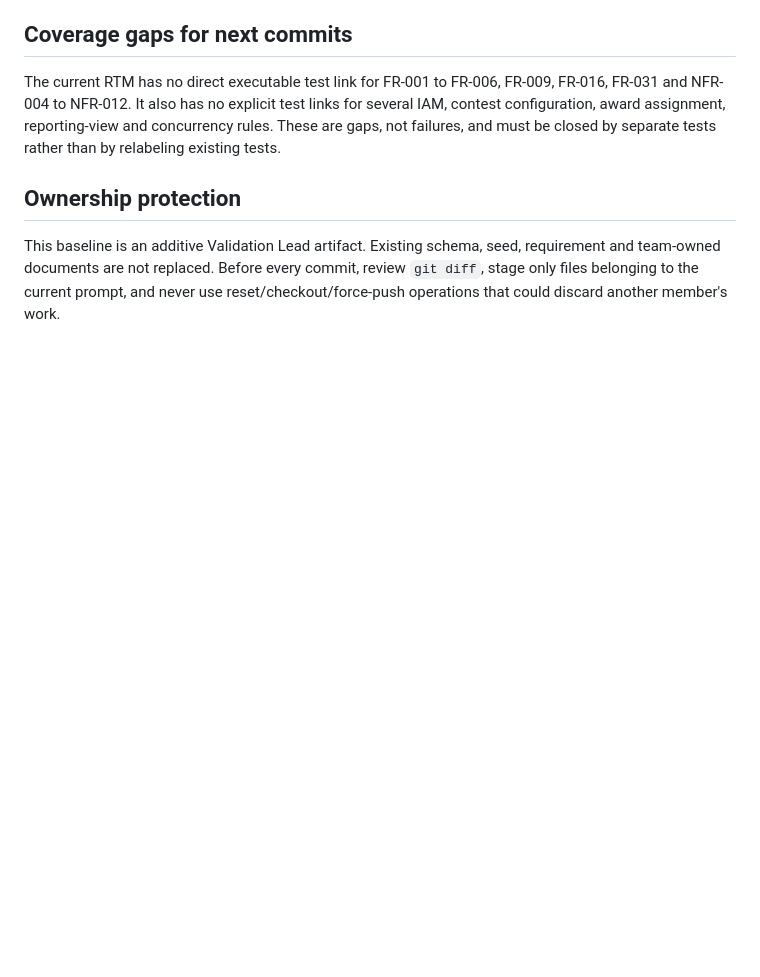
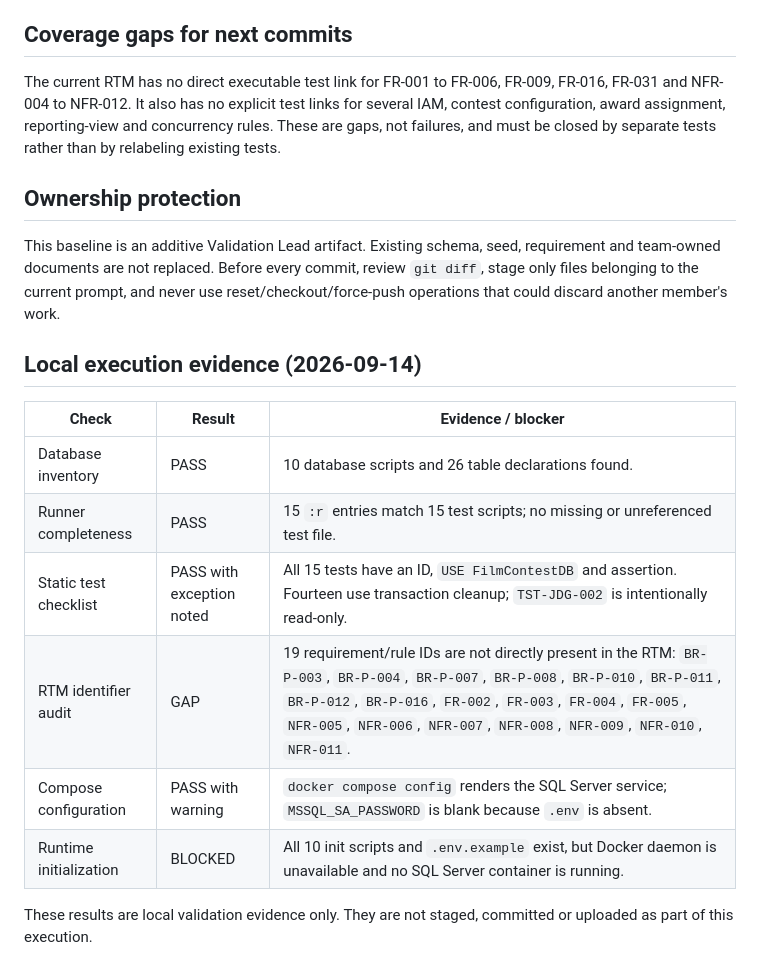
Before and after one commit to hoangnguyen-z/TKCSDL_202, a Markdown page: docs/11_validation_lead_baseline.md, the part around the change. GitHub-like rendering; blank space fills up the shorter version.

Commit message:
docs(validation): record local execution evidence

```diff
--- a/docs/11_validation_lead_baseline.md
+++ b/docs/11_validation_lead_baseline.md
@@ -59,3 +59,16 @@ The current RTM has no direct executable test link for FR-001 to FR-006, FR-009,
 ## Ownership protection
 
 This baseline is an additive Validation Lead artifact. Existing schema, seed, requirement and team-owned documents are not replaced. Before every commit, review `git diff`, stage only files belonging to the current prompt, and never use reset/checkout/force-push operations that could discard another member's work.
+
+## Local execution evidence (2026-09-14)
+
+| Check | Result | Evidence / blocker |
+| --- | --- | --- |
+| Database inventory | PASS | 10 database scripts and 26 table declarations found. |
+| Runner completeness | PASS | 15 `:r` entries match 15 test scripts; no missing or unreferenced test file. |
+| Static test checklist | PASS with exception noted | All 15 tests have an ID, `USE FilmContestDB` and assertion. Fourteen use transaction cleanup; `TST-JDG-002` is intentionally read-only. |
+| RTM identifier audit | GAP | 19 requirement/rule IDs are not directly present in the RTM: `BR-P-003`, `BR-P-004`, `BR-P-007`, `BR-P-008`, `BR-P-010`, `BR-P-011`, `BR-P-012`, `BR-P-016`, `FR-002`, `FR-003`, `FR-004`, `FR-005`, `NFR-005`, `NFR-006`, `NFR-007`, `NFR-008`, `NFR-009`, `NFR-010`, `NFR-011`. |
+| Compose configuration | PASS with warning | `docker compose config` renders the SQL Server service; `MSSQL_SA_PASSWORD` is blank because `.env` is absent. |
+| Runtime initialization | BLOCKED | All 10 init scripts and `.env.example` exist, but Docker daemon is unavailable and no SQL Server container is running. |
+
+These results are local validation evidence only. They are not staged, committed or uploaded as part of this execution.
```
